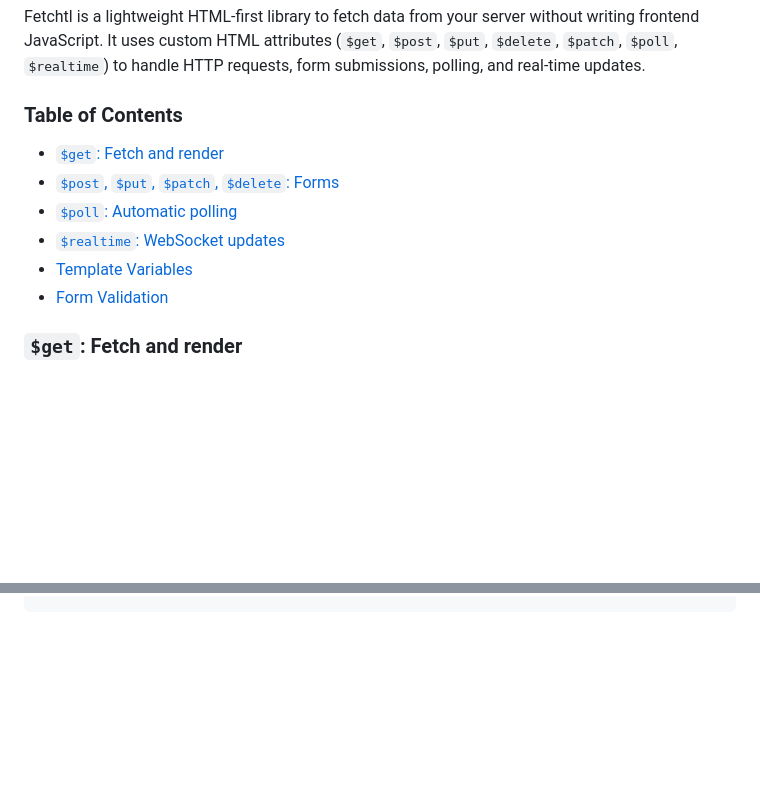
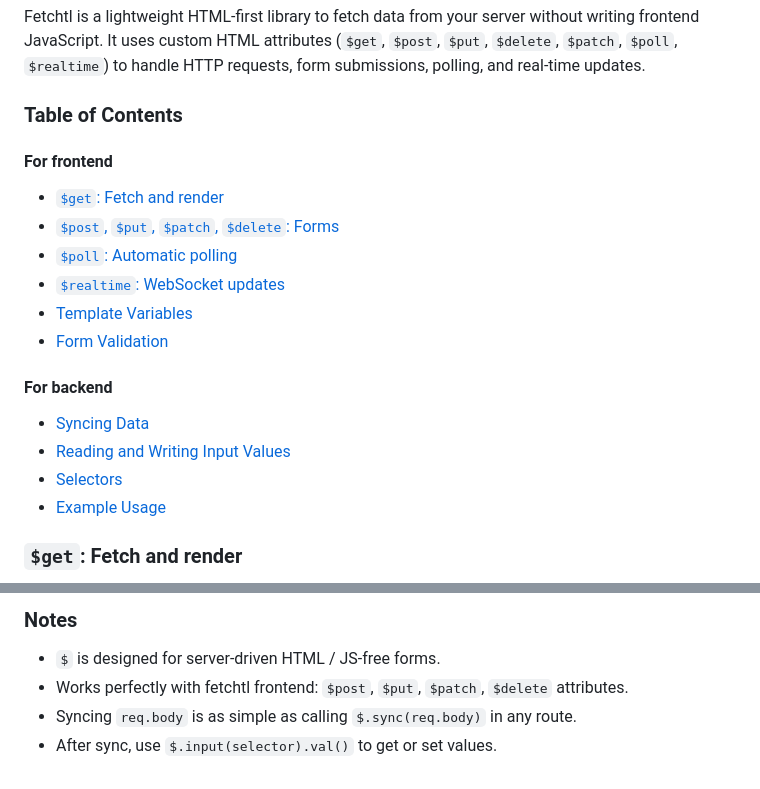
Before and after one commit to Jahongir2007/fetchtl, a Markdown page: README.md, 2 parts joined by grey strips. Rendered like a GitHub page; blank space fills up the shorter version.

```diff
--- a/README.md
+++ b/README.md
@@ -35,13 +33,18 @@ npm install fetchtl
 Fetchtl is a lightweight HTML-first library to fetch data from your server without writing frontend JavaScript. It uses custom HTML attributes (`$get`, `$post`, `$put`, `$delete`, `$patch`, `$poll`, `$realtime`) to handle HTTP requests, form submissions, polling, and real-time updates.
 
 ### Table of Contents
+#### For frontend
  - [`$get`: Fetch and render]()
  - [`$post`, `$put`, `$patch`, `$delete`: Forms]()
  - [`$poll`: Automatic polling]()
  - [`$realtime`: WebSocket updates]()
  - [Template Variables]()
  - [Form Validation]()
-
+#### For backend
+ - [Syncing Data]()
+ - [Reading and Writing Input Values]()
+ - [Selectors]()
+ - [Example Usage]()
 
 ### `$get`: Fetch and render
 Use `$get` on any HTML element to automatically fetch JSON from a URL and render it inside the element.
@@ -127,0 +211,5 @@ console.log(errors); // { username: "Minimum length is 3" }
+### Notes
+ - `$` is designed for server-driven HTML / JS-free forms.
+ - Works perfectly with fetchtl frontend: `$post`, `$put`, `$patch`, `$delete` attributes.
+ - Syncing `req.body` is as simple as calling `$.sync(req.body)` in any route.
+ - After sync, use `$.input(selector).val()` to get or set values.
```
Also changed, not shown: other parts of README.md (+80 -2 lines).
